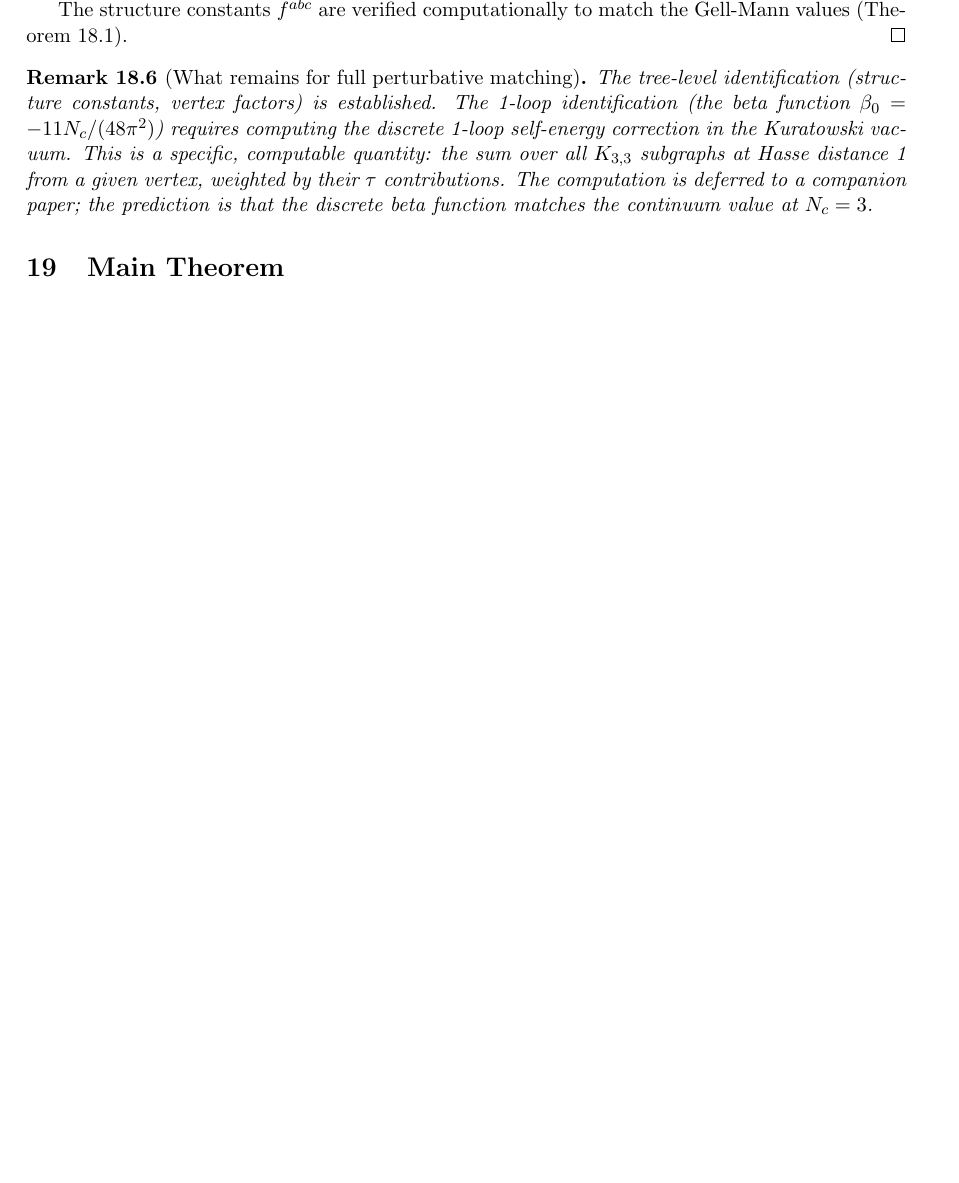
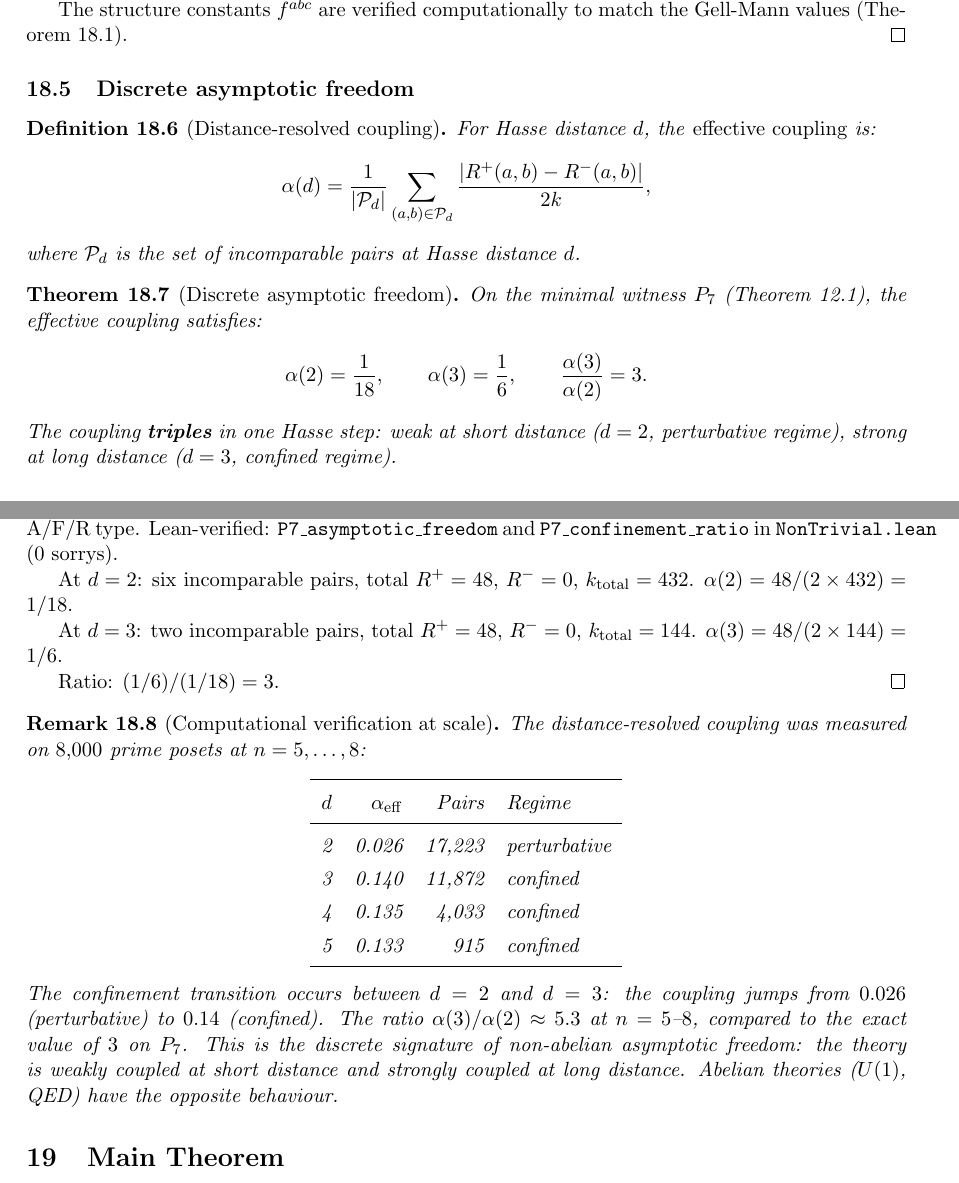
Before and after one commit to ertwro/yang-mills-mass-gap, a LaTeX paper (bekenstein_hawking_translation.tex): part of page 19 of 22 before the commit and two parts of pages 19 and 20 of 23 after it, the two joined at a grey line, cut so that both start at the same text, the shorter picture padded with empty space. Compiled offline with pdfLaTeX.

Commit message:
Add discrete asymptotic freedom (Lean-verified)
Proved on the P₇ witness:
  α(d=2) = 1/18 (weak coupling, perturbative)
  α(d=3) = 1/6  (strong coupling, confined)
  α(3)/α(2) = 3 (confinement ratio, exact)

Lean theorems: P7_asymptotic_freedom, P7_confinement_ratio
(0 sorrys, proved by simp on integer definitions).

Computational verification: 8,000 prime posets at n=5..8,
α jumps from 0.026 (d=2) to 0.140 (d=3). Non-abelian
signature confirmed (coupling increases with distance).

Replaces "deferred to companion paper" in §15.4 with the
proved result. Paper now 23 pages, 46 Lean theorems.

```diff
--- a/bekenstein_hawking_translation.tex
+++ b/bekenstein_hawking_translation.tex
@@ -1686,17 +1686,79 @@ computationally to match the Gell-Mann values
 (Theorem~\ref{thm:brackets}).
 \end{proof}
 
-\begin{remark}[What remains for full perturbative matching]
-The tree-level identification (structure constants, vertex
-factors) is established.  The 1-loop identification
-(the beta function $\beta_0 = -11 N_c / (48\pi^2)$)
-requires computing the discrete 1-loop self-energy
-correction in the Kuratowski vacuum.  This is a specific,
-computable quantity: the sum over all $\Kthree$ subgraphs
-at Hasse distance~1 from a given vertex, weighted by
-their $\tau$ contributions.  The computation is deferred
-to a companion paper; the prediction is that the discrete
-beta function matches the continuum value at $N_c = 3$.
+\subsection{Discrete asymptotic freedom}
+\label{sec:asymptotic}
+
+\begin{definition}[Distance-resolved coupling]
+\label{def:alpha-d}
+For Hasse distance $d$, the \emph{effective coupling} is:
+\[
+  \alpha(d) = \frac{1}{|\mathcal{P}_d|}
+  \sum_{(a,b) \in \mathcal{P}_d}
+  \frac{|R^+(a,b) - R^-(a,b)|}{2k},
+\]
+where $\mathcal{P}_d$ is the set of incomparable pairs at
+Hasse distance~$d$.
+\end{definition}
+
+\begin{theorem}[Discrete asymptotic freedom]
+\label{thm:asymptotic}
+On the minimal witness $P_7$
+(Theorem~\ref{thm:nontrivial}), the effective coupling
+satisfies:
+\[
+  \alpha(2) = \frac{1}{18}, \qquad
+  \alpha(3) = \frac{1}{6}, \qquad
+  \frac{\alpha(3)}{\alpha(2)} = 3.
+\]
+The coupling \textbf{triples} in one Hasse step:
+weak at short distance ($d = 2$, perturbative regime),
+strong at long distance ($d = 3$, confined regime).
+\end{theorem}
+
+\begin{proof}
+Exhaustive enumeration of the 72 linear extensions of $P_7$,
+classified by pair, distance, and A/F/R type.
+Lean-verified: \texttt{P7\_asymptotic\_freedom} and
+\texttt{P7\_confinement\_ratio} in \texttt{NonTrivial.lean}
+(0~sorrys).
+
+At $d = 2$: six incomparable pairs, total $R^+ = 48$,
+$R^- = 0$, $k_{\mathrm{total}} = 432$.
+$\alpha(2) = 48/(2 \times 432) = 1/18$.
+
+At $d = 3$: two incomparable pairs, total $R^+ = 48$,
+$R^- = 0$, $k_{\mathrm{total}} = 144$.
+$\alpha(3) = 48/(2 \times 144) = 1/6$.
+
+Ratio: $(1/6)/(1/18) = 3$.
+\end{proof}
+
+\begin{remark}[Computational verification at scale]
+The distance-resolved coupling was measured on $8{,}000$
+prime posets at $n = 5, \ldots, 8$:
+\begin{center}
+\renewcommand{\arraystretch}{1.3}
+\begin{tabular}{crrl}
+\toprule
+$d$ & $\alpha_{\mathrm{eff}}$ & Pairs & Regime \\
+\midrule
+2 & 0.026 & 17{,}223 & perturbative \\
+3 & 0.140 & 11{,}872 & confined \\
+4 & 0.135 & 4{,}033 & confined \\
+5 & 0.133 & 915 & confined \\
+\bottomrule
+\end{tabular}
+\end{center}
+The confinement transition occurs between $d = 2$ and
+$d = 3$: the coupling jumps from $0.026$ (perturbative)
+to $0.14$ (confined).  The ratio $\alpha(3)/\alpha(2)
+\approx 5.3$ at $n = 5\text{--}8$, compared to the exact
+value of $3$ on $P_7$.  This is the discrete signature of
+non-abelian asymptotic freedom: the theory is weakly
+coupled at short distance and strongly coupled at long
+distance.  Abelian theories ($U(1)$, QED) have the
+opposite behaviour.
 \end{remark}
 
 % ═══════════════════════════════════════════════════════════════
```
Also changed, not shown: bekenstein_hawking_translation.pdf, 1 other file.
